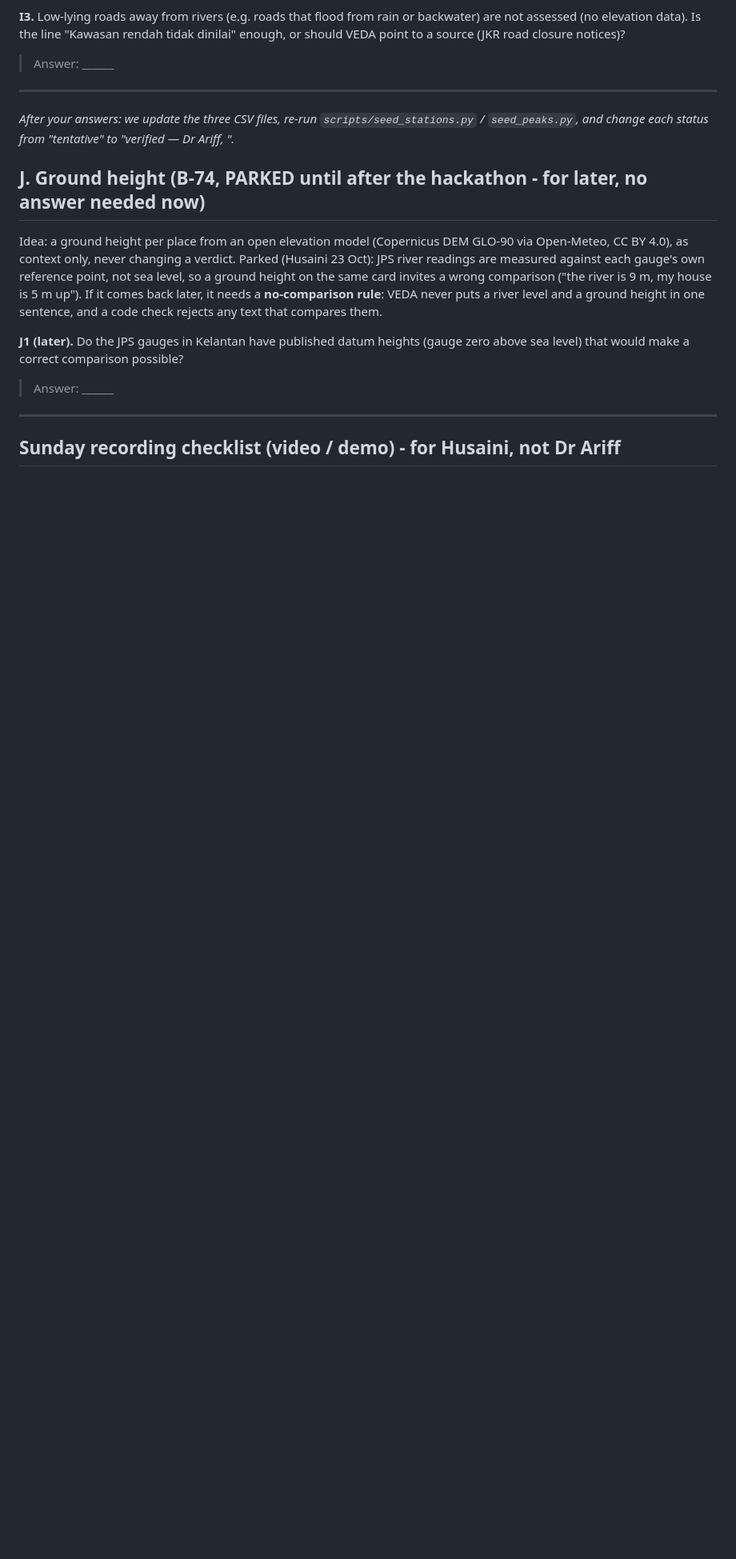
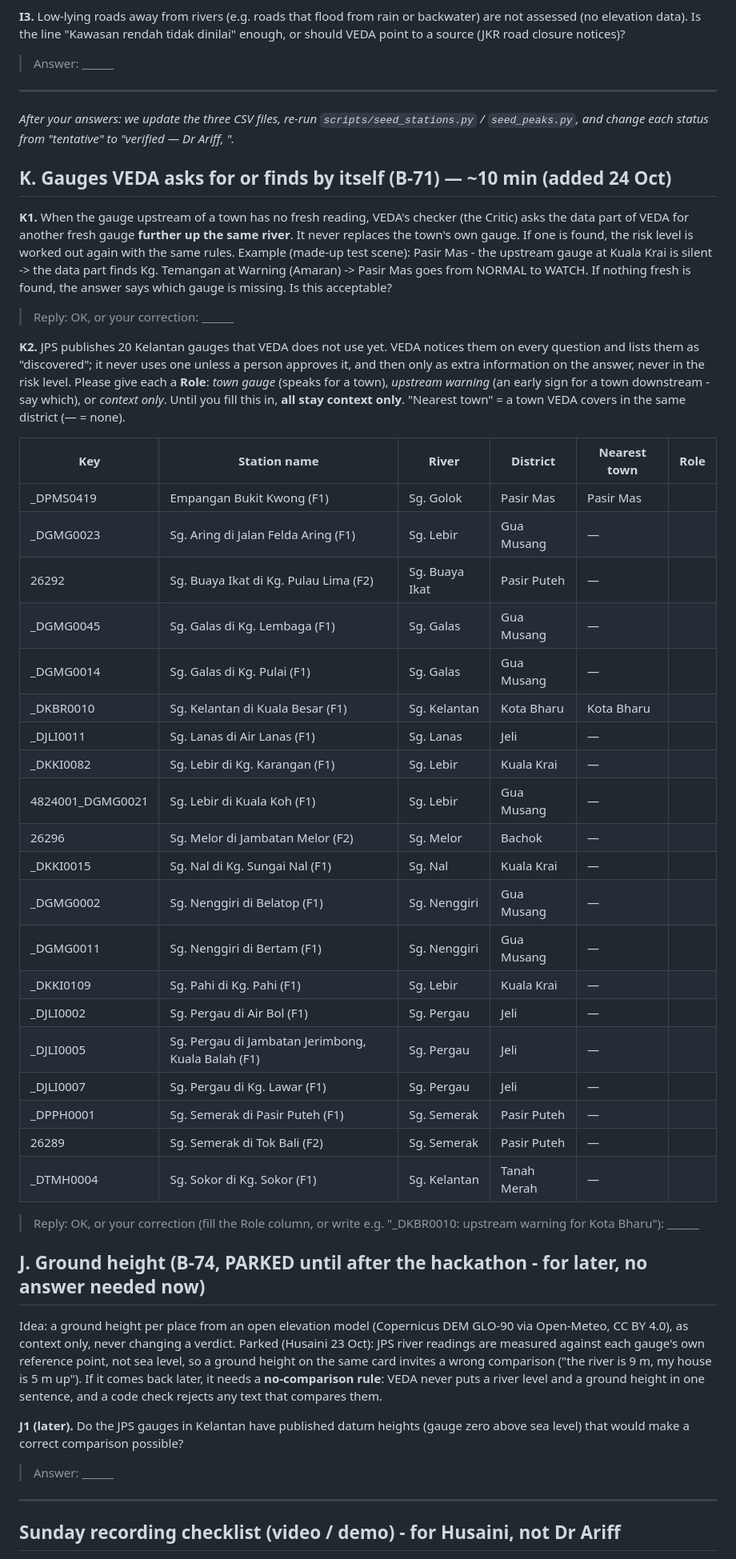
Before and after one commit to vedacool/veda-flood-kelantan, a Markdown page: docs/review_pack_ariff.md, the part around one of its changes. Shown at 80% size. Drawn GitHub-style; blank space fills up the shorter version.

Commit message:
docs: B-71 review pack: "Start here" block for Dr Ariff; section K (Critic's request + the 20 discovered gauges, Role column); README / OPEN show 769 tests and 25 evals
Co-Authored-By: Claude Opus 5.5 <noreply@anthropic.com>

```diff
--- a/docs/review_pack_ariff.md
+++ b/docs/review_pack_ariff.md
@@ -255,6 +263,46 @@ closure notices)?
 _After your answers: we update the three CSV files, re-run `scripts/seed_stations.py` / `seed_peaks.py`, and change each status from "tentative" to "verified — Dr Ariff, <date>"._
 
 
+## K. Gauges VEDA asks for or finds by itself (B-71) — ~10 min (added 24 Oct)
+
+**K1.** When the gauge upstream of a town has no fresh reading, VEDA's checker (the Critic) asks the data part of
+VEDA for another fresh gauge **further up the same river**. It never replaces the town's own gauge. If one is found,
+the risk level is worked out again with the same rules. Example (made-up test scene): Pasir Mas - the upstream gauge
+at Kuala Krai is silent -> the data part finds Kg. Temangan at Warning (Amaran) -> Pasir Mas goes from NORMAL to
+WATCH. If nothing fresh is found, the answer says which gauge is missing. Is this acceptable?
+> Reply: OK, or your correction: ______
+
+**K2.** JPS publishes 20 Kelantan gauges that VEDA does not use yet. VEDA notices them on every question and lists
+them as "discovered"; it never uses one unless a person approves it, and then only as extra information on the answer,
+never in the risk level. Please give each a **Role**: *town gauge* (speaks for a town), *upstream warning* (an early
+sign for a town downstream - say which), or *context only*. Until you fill this in, **all stay context only**.
+"Nearest town" = a town VEDA covers in the same district (— = none).
+
+| Key | Station name | River | District | Nearest town | Role |
+|---|---|---|---|---|---|
+| _DPMS0419 | Empangan Bukit Kwong (F1) | Sg. Golok | Pasir Mas | Pasir Mas | |
+| _DGMG0023 | Sg. Aring di Jalan Felda Aring (F1) | Sg. Lebir | Gua Musang | — | |
+| 26292 | Sg. Buaya Ikat di Kg. Pulau Lima (F2) | Sg. Buaya Ikat | Pasir Puteh | — | |
+| _DGMG0045 | Sg. Galas di Kg. Lembaga (F1) | Sg. Galas | Gua Musang | — | |
+| _DGMG0014 | Sg. Galas di Kg. Pulai (F1) | Sg. Galas | Gua Musang | — | |
+| _DKBR0010 | Sg. Kelantan di Kuala Besar (F1) | Sg. Kelantan | Kota Bharu | Kota Bharu | |
+| _DJLI0011 | Sg. Lanas di Air Lanas (F1) | Sg. Lanas | Jeli | — | |
+| _DKKI0082 | Sg. Lebir di Kg. Karangan (F1) | Sg. Lebir | Kuala Krai | — | |
+| 4824001_DGMG0021 | Sg. Lebir di Kuala Koh (F1) | Sg. Lebir | Gua Musang | — | |
+| 26296 | Sg. Melor di Jambatan Melor (F2) | Sg. Melor | Bachok | — | |
+| _DKKI0015 | Sg. Nal di Kg. Sungai Nal (F1) | Sg. Nal | Kuala Krai | — | |
+| _DGMG0002 | Sg. Nenggiri di Belatop (F1) | Sg. Nenggiri | Gua Musang | — | |
+| _DGMG0011 | Sg. Nenggiri di Bertam (F1) | Sg. Nenggiri | Gua Musang | — | |
+| _DKKI0109 | Sg. Pahi di Kg. Pahi (F1) | Sg. Lebir | Kuala Krai | — | |
+| _DJLI0002 | Sg. Pergau di Air Bol (F1) | Sg. Pergau | Jeli | — | |
+| _DJLI0005 | Sg. Pergau di Jambatan Jerimbong, Kuala Balah (F1) | Sg. Pergau | Jeli | — | |
+| _DJLI0007 | Sg. Pergau di Kg. Lawar (F1) | Sg. Pergau | Jeli | — | |
+| _DPPH0001 | Sg. Semerak di Pasir Puteh (F1) | Sg. Semerak | Pasir Puteh | — | |
+| 26289 | Sg. Semerak di Tok Bali (F2) | Sg. Semerak | Pasir Puteh | — | |
+| _DTMH0004 | Sg. Sokor di Kg. Sokor (F1) | Sg. Kelantan | Tanah Merah | — | |
+
+> Reply: OK, or your correction (fill the Role column, or write e.g. "_DKBR0010: upstream warning for Kota Bharu"): ______
+
 ## J. Ground height (B-74, PARKED until after the hackathon - for later, no answer needed now)
 
 Idea: a ground height per place from an open elevation model (Copernicus DEM GLO-90 via Open-Meteo, CC BY 4.0), as
```
Also changed, not shown: other parts of docs/review_pack_ariff.md (+8 -0 lines), README.md (+1 -0 lines), docs/OPEN.md (+1 -1 lines).
